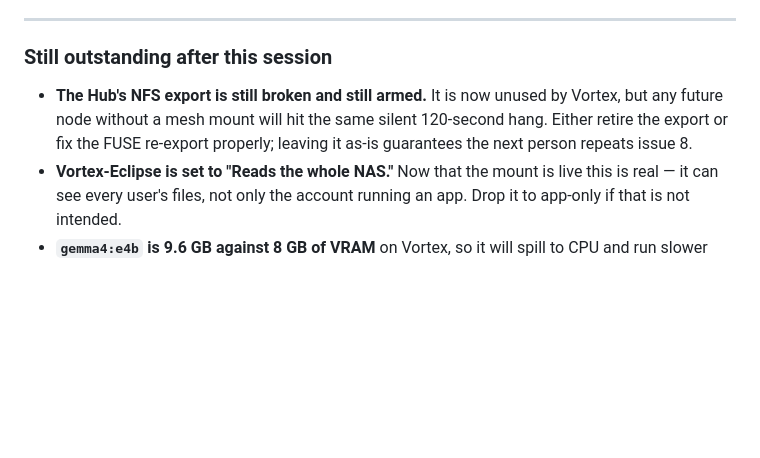
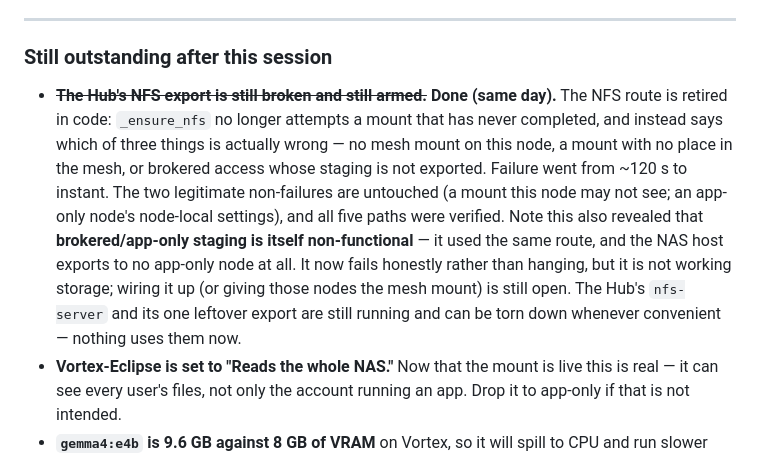
Before and after one commit to Reen06/Sand-OS-Server-Manager, a Markdown page: docs/Known Issues & Fixes.md, the part around the change. GitHub-like rendering; blank space fills up the shorter version.

Commit message:
Mark the NFS retirement done, and record what it exposed
Also notes what the fix uncovered: brokered/app-only staging used the
same route and is exported to no node, so it is not working storage
either — it now fails honestly instead of hanging, but wiring it up is
still open.

Co-Authored-By: Claude Opus 5 <noreply@anthropic.com>
Claude-Session: https://claude.ai/code/session_0163nZ2Bn21jH5Wh9pR7XFMc

```diff
--- a/docs/Known Issues & Fixes.md
+++ b/docs/Known Issues & Fixes.md
@@ -232,10 +232,18 @@ work below.
 
 ### Still outstanding after this session
 
-- **The Hub's NFS export is still broken and still armed.** It is now unused by Vortex, but
-  any future node without a mesh mount will hit the same silent 120-second hang. Either
-  retire the export or fix the FUSE re-export properly; leaving it as-is guarantees the
-  next person repeats issue 8.
+- ~~**The Hub's NFS export is still broken and still armed.**~~ **Done (same day).** The
+  NFS route is retired in code: `_ensure_nfs` no longer attempts a mount that has never
+  completed, and instead says which of three things is actually wrong — no mesh mount on
+  this node, a mount with no place in the mesh, or brokered access whose staging is not
+  exported. Failure went from ~120 s to instant. The two legitimate non-failures are
+  untouched (a mount this node may not see; an app-only node's node-local settings), and
+  all five paths were verified. Note this also revealed that **brokered/app-only staging
+  is itself non-functional** — it used the same route, and the NAS host exports to no
+  app-only node at all. It now fails honestly rather than hanging, but it is not working
+  storage; wiring it up (or giving those nodes the mesh mount) is still open.
+  The Hub's `nfs-server` and its one leftover export are still running and can be torn
+  down whenever convenient — nothing uses them now.
 - **Vortex-Eclipse is set to "Reads the whole NAS."** Now that the mount is live this is
   real — it can see every user's files, not only the account running an app. Drop it to
   app-only if that is not intended.
```
